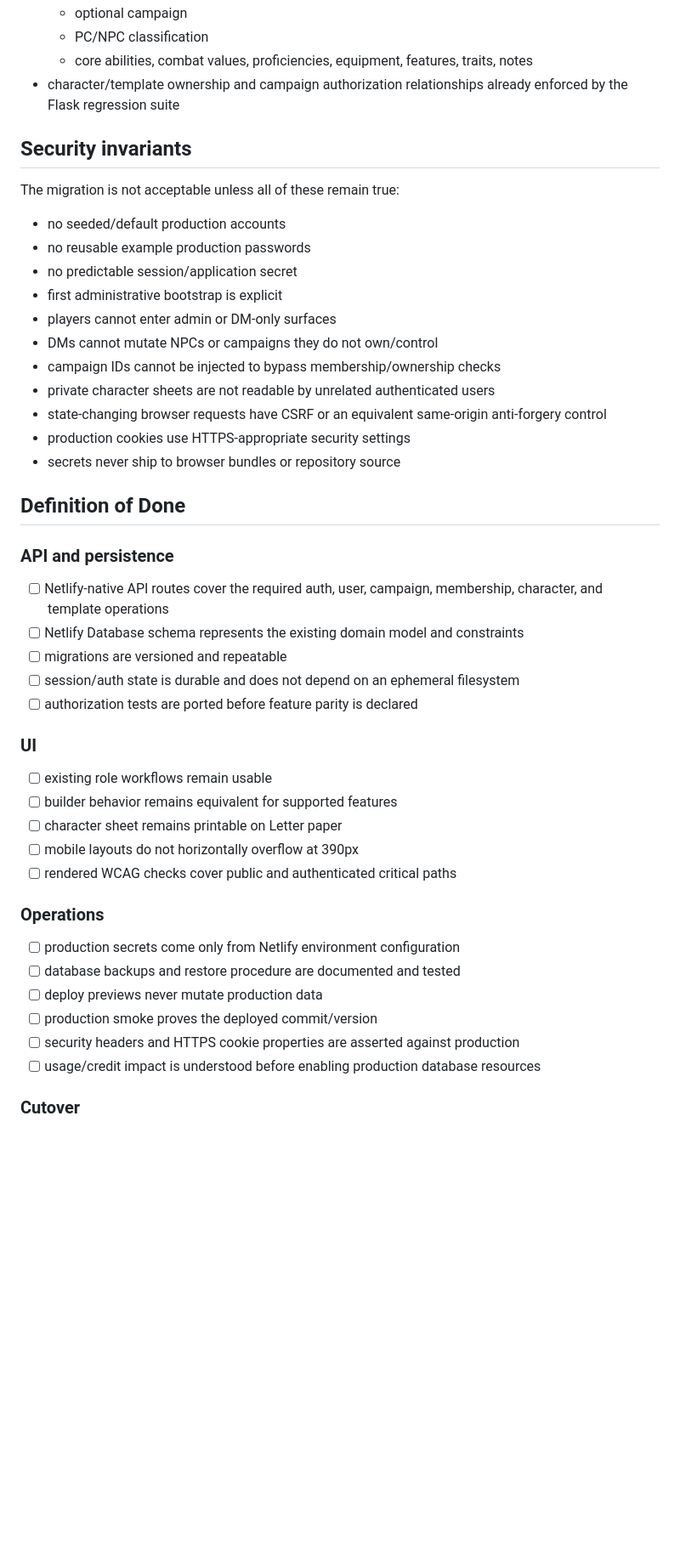
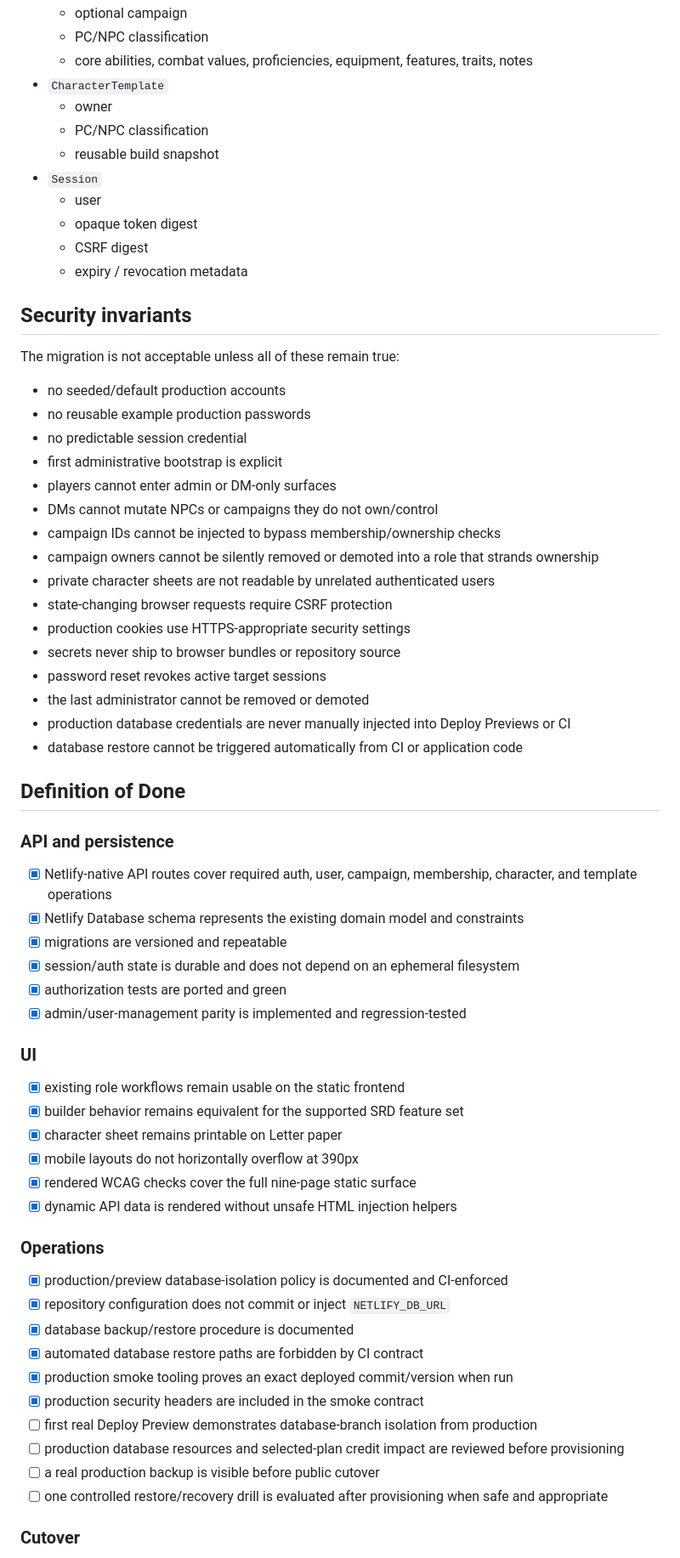
Before and after one commit to cbw29512/CharacterForge, a Markdown page: docs/NETLIFY_MIGRATION.md, the part around one of its changes. Shown at 85% size. Rendered like a GitHub page; blank space fills up the shorter version.

Commit message:
docs: refresh Netlify migration Definition of Done

```diff
--- a/docs/NETLIFY_MIGRATION.md
+++ b/docs/NETLIFY_MIGRATION.md
@@ -45,7 +70,15 @@ Migration must preserve these domain entities and relationships before feature w
   - optional campaign
   - PC/NPC classification
   - core abilities, combat values, proficiencies, equipment, features, traits, notes
-- character/template ownership and campaign authorization relationships already enforced by the Flask regression suite
+- `CharacterTemplate`
+  - owner
+  - PC/NPC classification
+  - reusable build snapshot
+- `Session`
+  - user
+  - opaque token digest
+  - CSRF digest
+  - expiry / revocation metadata
 
 ## Security invariants
 
@@ -53,42 +86,53 @@ The migration is not acceptable unless all of these remain true:
 
 - no seeded/default production accounts
 - no reusable example production passwords
-- no predictable session/application secret
+- no predictable session credential
 - first administrative bootstrap is explicit
 - players cannot enter admin or DM-only surfaces
 - DMs cannot mutate NPCs or campaigns they do not own/control
 - campaign IDs cannot be injected to bypass membership/ownership checks
+- campaign owners cannot be silently removed or demoted into a role that strands ownership
 - private character sheets are not readable by unrelated authenticated users
-- state-changing browser requests have CSRF or an equivalent same-origin anti-forgery control
+- state-changing browser requests require CSRF protection
 - production cookies use HTTPS-appropriate security settings
 - secrets never ship to browser bundles or repository source
+- password reset revokes active target sessions
+- the last administrator cannot be removed or demoted
+- production database credentials are never manually injected into Deploy Previews or CI
+- database restore cannot be triggered automatically from CI or application code
 
 ## Definition of Done
 
 ### API and persistence
 
-- [ ] Netlify-native API routes cover the required auth, user, campaign, membership, character, and template operations
-- [ ] Netlify Database schema represents the existing domain model and constraints
-- [ ] migrations are versioned and repeatable
-- [ ] session/auth state is durable and does not depend on an ephemeral filesystem
-- [ ] authorization tests are ported before feature parity is declared
+- [x] Netlify-native API routes cover required auth, user, campaign, membership, character, and template operations
+- [x] Netlify Database schema represents the existing domain model and constraints
+- [x] migrations are versioned and repeatable
+- [x] session/auth state is durable and does not depend on an ephemeral filesystem
+- [x] authorization tests are ported and green
+- [x] admin/user-management parity is implemented and regression-tested
 
 ### UI
 
-- [ ] existing role workflows remain usable
-- [ ] builder behavior remains equivalent for supported features
-- [ ] character sheet remains printable on Letter paper
-- [ ] mobile layouts do not horizontally overflow at 390px
-- [ ] rendered WCAG checks cover public and authenticated critical paths
+- [x] existing role workflows remain usable on the static frontend
+- [x] builder behavior remains equivalent for the supported SRD feature set
+- [x] character sheet remains printable on Letter paper
+- [x] mobile layouts do not horizontally overflow at 390px
+- [x] rendered WCAG checks cover the full nine-page static surface
+- [x] dynamic API data is rendered without unsafe HTML injection helpers
 
 ### Operations
 
-- [ ] production secrets come only from Netlify environment configuration
-- [ ] database backups and restore procedure are documented and tested
-- [ ] deploy previews never mutate production data
-- [ ] production smoke proves the deployed commit/version
-- [ ] security headers and HTTPS cookie properties are asserted against production
-- [ ] usage/credit impact is understood before enabling production database resources
+- [x] production/preview database-isolation policy is documented and CI-enforced
+- [x] repository configuration does not commit or inject `NETLIFY_DB_URL`
+- [x] database backup/restore procedure is documented
+- [x] automated database restore paths are forbidden by CI contract
+- [x] production smoke tooling proves an exact deployed commit/version when run
+- [x] production security headers are included in the smoke contract
+- [ ] first real Deploy Preview demonstrates database-branch isolation from production
+- [ ] production database resources and selected-plan credit impact are reviewed before provisioning
+- [ ] a real production backup is visible before public cutover
+- [ ] one controlled restore/recovery drill is evaluated after provisioning when safe and appropriate
 
 ### Cutover
 
```
Also changed, not shown: other parts of docs/NETLIFY_MIGRATION.md (+48 -19 lines).
